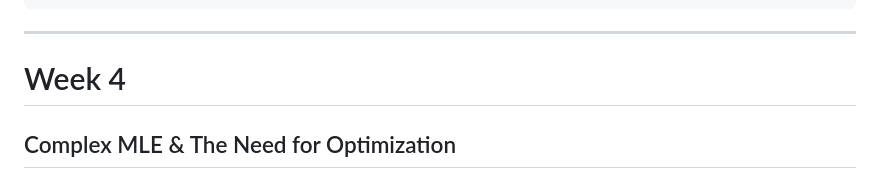
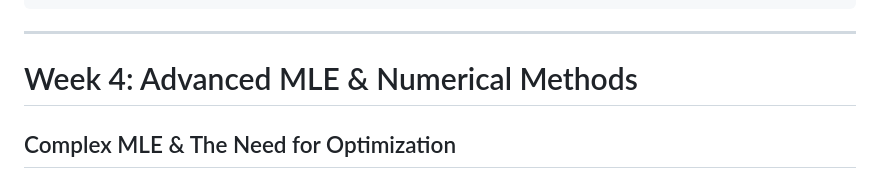
Before and after one commit to mmaarij/msc-computing-notes, a Markdown page: Statistical Computing/Compiled Notes.md, the part around the change. Drawn GitHub-style.

Commit message:
add: update Week 4 title to include 'Advanced MLE & Numerical Methods'

```diff
--- a/Statistical Computing/Compiled Notes.md
+++ b/Statistical Computing/Compiled Notes.md
@@ -779,7 +779,7 @@ summary(fit)
 
 ---
 
-# Week 4
+# Week 4: Advanced MLE & Numerical Methods
 
 ## Complex MLE & The Need for Optimization
 
```
